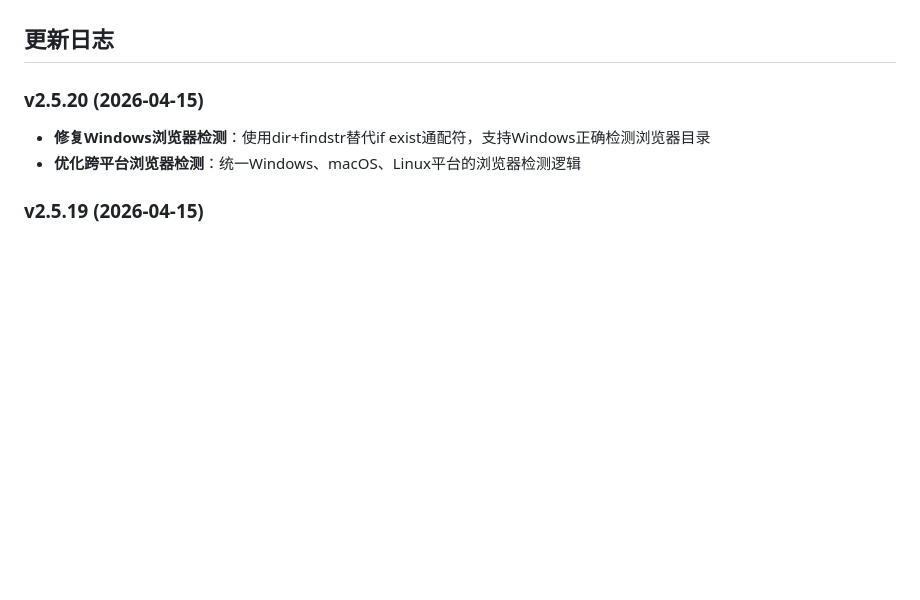
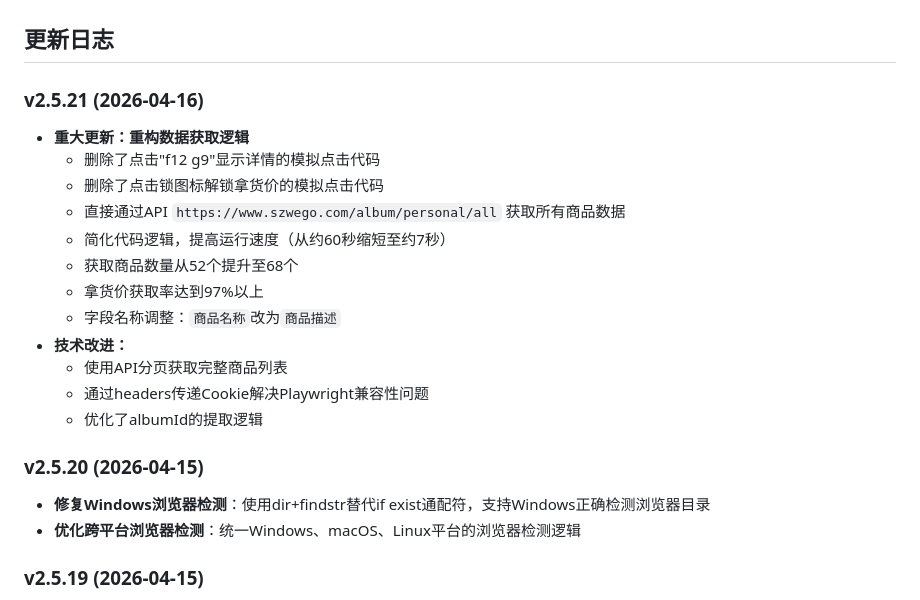
Before and after one commit to RichelYu1998/xy_ws, a Markdown page: README.md, the part around the change. GitHub-like rendering; blank space fills up the shorter version.

Commit message:
v2.5.21: 重构数据获取逻辑，直接通过API获取商品数据

```diff
--- a/README.md
+++ b/README.md
@@ -497,6 +497,20 @@ pip install openpyxl
 - **错误处理**：完善的异常处理机制
 
 ## 更新日志
+
+### v2.5.21 (2026-04-16)
+- **重大更新：重构数据获取逻辑**
+  - 删除了点击"f12 g9"显示详情的模拟点击代码
+  - 删除了点击锁图标解锁拿货价的模拟点击代码
+  - 直接通过API `https://www.szwego.com/album/personal/all` 获取所有商品数据
+  - 简化代码逻辑，提高运行速度（从约60秒缩短至约7秒）
+  - 获取商品数量从52个提升至68个
+  - 拿货价获取率达到97%以上
+  - 字段名称调整：`商品名称`改为`商品描述`
+- **技术改进：**
+  - 使用API分页获取完整商品列表
+  - 通过headers传递Cookie解决Playwright兼容性问题
+  - 优化了albumId的提取逻辑
 
 ### v2.5.20 (2026-04-15)
 - **修复Windows浏览器检测**：使用dir+findstr替代if exist通配符，支持Windows正确检测浏览器目录
```
